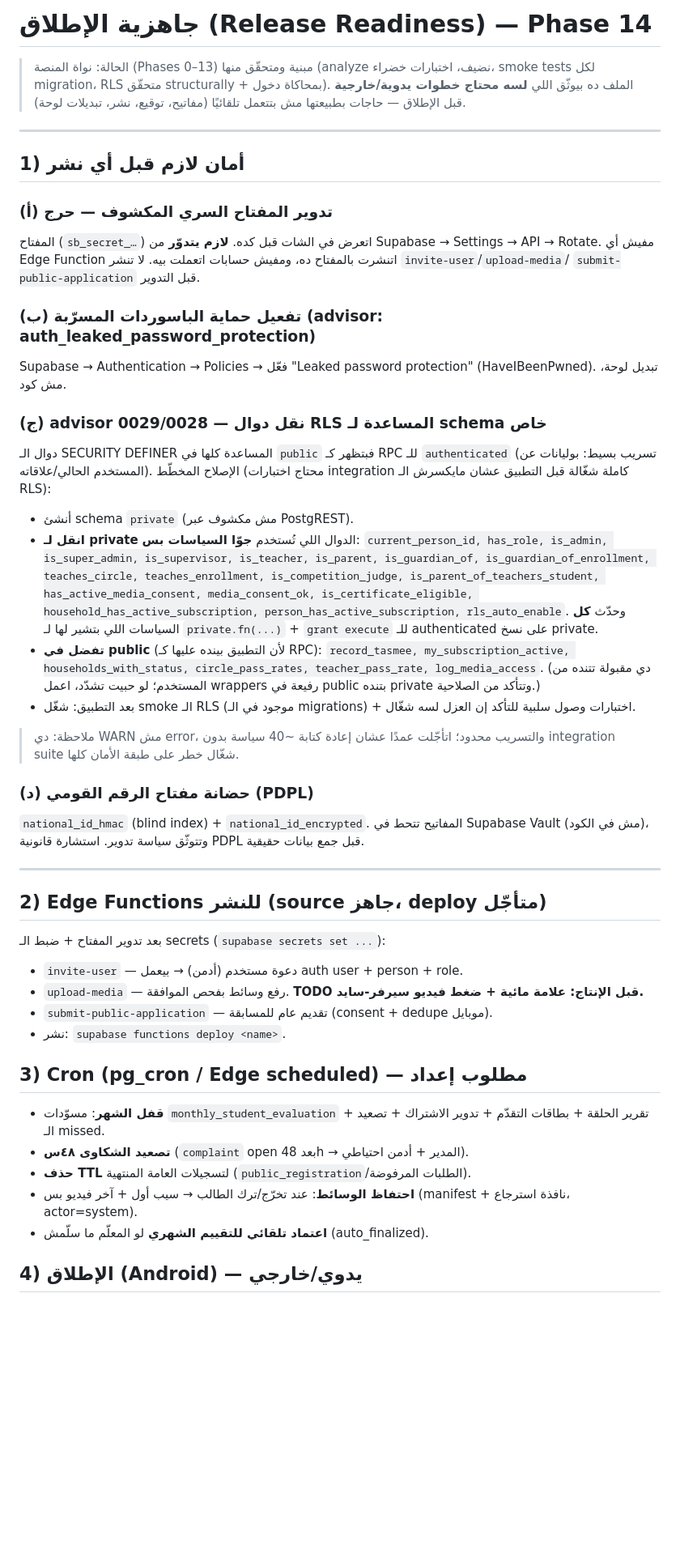
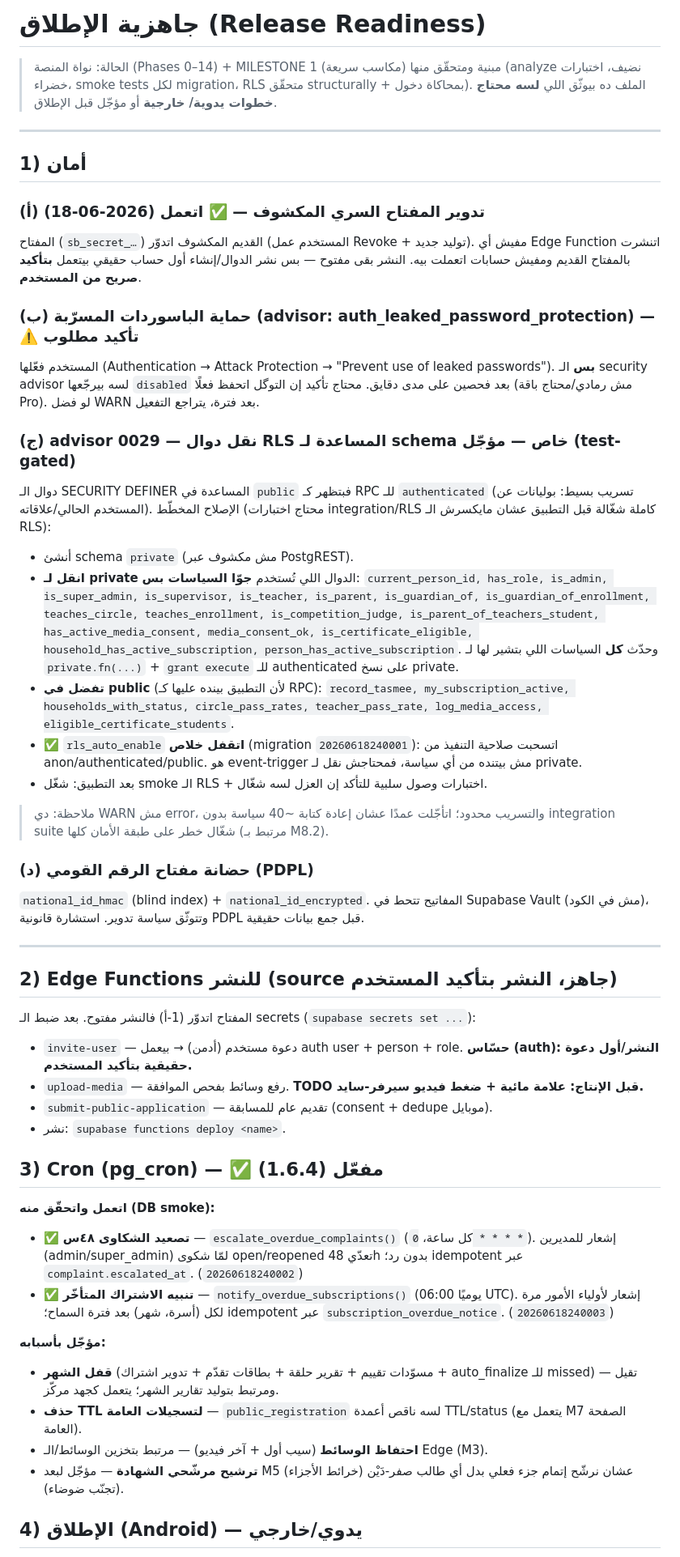
Before and after one commit to YossefElfeel/quran-center, a Markdown page: docs/RELEASE_READINESS.md, the part around one of its changes. Shown at 81% size. Drawn GitHub-style; blank space fills up the shorter version.

Commit message:
docs(release): update readiness — key rotated, M4 crons, advisor status
- Key rotation done (user); leaked-password enabled but advisor still flags it
  as disabled (verification pending).
- pg_cron enabled; complaint-48h-escalation + overdue-subscription crons are live
  and smoke-verified. Remaining crons (month-close, public TTL, media retention,
  cert-eligible) deferred with reasons.
- rls_auto_enable execute locked (advisor 0028 closed); the 0029 helper cluster
  stays deferred to the private-schema move (M8.2-gated).
- Refresh the deferred-UI list (MILESTONE 1 items now done).

Co-Authored-By: Claude Opus 4.8 (1M context) <noreply@anthropic.com>

```diff
--- a/docs/RELEASE_READINESS.md
+++ b/docs/RELEASE_READINESS.md
@@ -1,28 +1,29 @@
-# جاهزية الإطلاق (Release Readiness) — Phase 14
+# جاهزية الإطلاق (Release Readiness)
 
-> الحالة: نواة المنصة (Phases 0–13) مبنية ومتحقّق منها (analyze نضيف، اختبارات
-> خضراء، smoke tests لكل migration، RLS متحقّق structurally + بمحاكاة دخول).
-> الملف ده بيوثّق اللي **لسه محتاج خطوات يدوية/خارجية** قبل الإطلاق — حاجات
-> بطبيعتها مش بتتعمل تلقائيًا (مفاتيح، توقيع، نشر، تبديلات لوحة).
+> الحالة: نواة المنصة (Phases 0–14) + MILESTONE 1 (مكاسب سريعة) مبنية ومتحقّق
+> منها (analyze نضيف، اختبارات خضراء، smoke tests لكل migration، RLS متحقّق
+> structurally + بمحاكاة دخول). الملف ده بيوثّق اللي **لسه محتاج خطوات يدوية/
+> خارجية** أو مؤجّل قبل الإطلاق.
 
 ---
 
-## 1) أمان لازم قبل أي نشر
+## 1) أمان
 
-### (أ) تدوير المفتاح السري المكشوف — **حرج**
-المفتاح (`sb_secret_…`) اتعرض في الشات قبل كده. **لازم يتدوّر** من
-Supabase → Settings → API → Rotate. مفيش أي Edge Function اتنشرت بالمفتاح ده،
-ومفيش حسابات اتعملت بيه. لا تنشر `invite-user`/`upload-media`/
-`submit-public-application` قبل التدوير.
+### (أ) تدوير المفتاح السري المكشوف — ✅ **اتعمل (2026-06-18)**
+المفتاح (`sb_secret_…`) القديم المكشوف اتدوّر (المستخدم عمل Revoke + توليد جديد).
+مفيش أي Edge Function اتنشرت بالمفتاح القديم ومفيش حسابات اتعملت بيه. النشر بقى
+مفتوح — بس نشر الدوال/إنشاء أول حساب حقيقي بيتعمل **بتأكيد صريح من المستخدم**.
 
-### (ب) تفعيل حماية الباسوردات المسرّبة (advisor: auth_leaked_password_protection)
-Supabase → Authentication → Policies → فعّل "Leaked password protection"
-(HaveIBeenPwned). تبديل لوحة، مش كود.
+### (ب) حماية الباسوردات المسرّبة (advisor: auth_leaked_password_protection) — ⚠️ **تأكيد مطلوب**
+المستخدم فعّلها (Authentication → Attack Protection → "Prevent use of leaked
+passwords"). **بس** الـ security advisor لسه بيرجّعها `disabled` بعد فحصين على مدى
+دقايق. محتاج تأكيد إن التوگل اتحفظ فعلًا (مش رمادي/محتاج باقة Pro). لو فضل WARN
+بعد فترة، يتراجع التفعيل.
 
-### (ج) advisor 0029/0028 — نقل دوال RLS المساعدة لـ schema خاص
-دوال الـ SECURITY DEFINER المساعدة كلها في `public` فبتظهر كـ RPC للـ
-`authenticated` (تسريب بسيط: بوليانات عن المستخدم الحالي/علاقاته). الإصلاح
-المخطّط (محتاج اختبارات integration كاملة شغّالة قبل التطبيق عشان مايكسرش الـ RLS):
+### (ج) advisor 0029 — نقل دوال RLS المساعدة لـ schema خاص — مؤجّل (test-gated)
+دوال الـ SECURITY DEFINER المساعدة في `public` فبتظهر كـ RPC للـ `authenticated`
+(تسريب بسيط: بوليانات عن المستخدم الحالي/علاقاته). الإصلاح المخطّط (محتاج اختبارات
+integration/RLS كاملة شغّالة قبل التطبيق عشان مايكسرش الـ RLS):
 
 - أنشئ schema `private` (مش مكشوف عبر PostgREST).
 - **انقل لـ private** الدوال اللي تُستخدم **جوّا السياسات بس**:
@@ -31,19 +32,19 @@ Supabase → Authentication → Policies → فعّل "Leaked password protectio
   teaches_circle, teaches_enrollment, is_competition_judge,
   is_parent_of_teachers_student, has_active_media_consent, media_consent_ok,
   is_certificate_eligible, household_has_active_subscription,
-  person_has_active_subscription, rls_auto_enable`.
+  person_has_active_subscription`.
   وحدّث **كل** السياسات اللي بتشير لها لـ `private.fn(...)` + `grant execute`
   للـ authenticated على نسخ private.
 - **تفضل في public** (لأن التطبيق بينده عليها كـ RPC):
   `record_tasmee, my_subscription_active, households_with_status,
-  circle_pass_rates, teacher_pass_rate, log_media_access`.
-  (دي مقبولة تتنده من المستخدم؛ لو حبيت تشدّد، اعمل wrappers رفيعة في public
-  بتنده private وتتأكد من الصلاحية.)
-- بعد التطبيق: شغّل smoke الـ RLS (موجود في الـ migrations) + اختبارات وصول
-  سلبية للتأكد إن العزل لسه شغّال.
+  circle_pass_rates, teacher_pass_rate, log_media_access, eligible_certificate_students`.
+- ✅ `rls_auto_enable` **اتقفل خلاص** (migration `20260618240001`): اتسحبت صلاحية
+  التنفيذ من anon/authenticated/public. هو event-trigger مش بيتنده من أي سياسة،
+  فمحتاجش نقل لـ private.
+- بعد التطبيق: شغّل smoke الـ RLS + اختبارات وصول سلبية للتأكد إن العزل لسه شغّال.
 
 > ملاحظة: دي WARN مش error، والتسريب محدود؛ اتأجّلت عمدًا عشان إعادة كتابة ~40
-> سياسة بدون integration suite شغّال خطر على طبقة الأمان كلها.
+> سياسة بدون integration suite شغّال خطر على طبقة الأمان كلها (مرتبط بـ M8.2).
 
 ### (د) حضانة مفتاح الرقم القومي (PDPL)
 `national_id_hmac` (blind index) + `national_id_encrypted`. المفاتيح تتحط في
@@ -52,22 +53,32 @@ Supabase Vault (مش في الكود)، وتتوثّق سياسة تدوير. ا
 
 ---
 
-## 2) Edge Functions للنشر (source جاهز، deploy متأجّل)
-بعد تدوير المفتاح + ضبط الـ secrets (`supabase secrets set ...`):
-- `invite-user` — دعوة مستخدم (أدمن) → بيعمل auth user + person + role.
+## 2) Edge Functions للنشر (source جاهز، النشر بتأكيد المستخدم)
+المفتاح اتدوّر (1-أ) فالنشر مفتوح. بعد ضبط الـ secrets (`supabase secrets set ...`):
+- `invite-user` — دعوة مستخدم (أدمن) → بيعمل auth user + person + role. **حسّاس
+  (auth): النشر/أول دعوة حقيقية بتأكيد المستخدم.**
 - `upload-media` — رفع وسائط بفحص الموافقة. **TODO قبل الإنتاج: علامة مائية +
   ضغط فيديو سيرفر-سايد.**
 - `submit-public-application` — تقديم عام للمسابقة (consent + dedupe موبايل).
 - نشر: `supabase functions deploy <name>`.
 
-## 3) Cron (pg_cron / Edge scheduled) — مطلوب إعداد
-- **قفل الشهر**: مسوّدات `monthly_student_evaluation` + تقرير الحلقة + بطاقات
-  التقدّم + تدوير الاشتراك + تصعيد الـ missed.
-- **تصعيد الشكاوى ٤٨س** (`complaint` open بعد 48h → المدير + أدمن احتياطي).
-- **حذف TTL** لتسجيلات العامة المنتهية (`public_registration`/الطلبات المرفوضة).
-- **احتفاظ الوسائط**: عند تخرّج/ترك الطالب → سيب أول + آخر فيديو بس (manifest +
-  نافذة استرجاع، actor=system).
-- **اعتماد تلقائي للتقييم الشهري** لو المعلّم ما سلّمش (auto_finalized).
+## 3) Cron (pg_cron) — ✅ مفعّل (1.6.4)
+**اتعمل واتحقّق منه (DB smoke):**
+- ✅ **تصعيد الشكاوى ٤٨س** — `escalate_overdue_complaints()` (كل ساعة، `0 * * * *`).
+  إشعار للمديرين (admin/super_admin) لمّا شكوى open/reopened تعدّي 48h بدون رد؛
+  idempotent عبر `complaint.escalated_at`. (`20260618240002`)
+- ✅ **تنبيه الاشتراك المتأخّر** — `notify_overdue_subscriptions()` (يوميًا 06:00
+  UTC). إشعار لأولياء الأمور مرة لكل (أسرة، شهر) بعد فترة السماح؛ idempotent عبر
+  `subscription_overdue_notice`. (`20260618240003`)
+
+**مؤجّل بأسبابه:**
+- **قفل الشهر** (مسوّدات تقييم + تقرير حلقة + بطاقات تقدّم + تدوير اشتراك +
+  auto_finalize للـ missed) — تقيل ومرتبط بتوليد تقارير الشهر؛ يتعمل كجهد مركّز.
+- **حذف TTL لتسجيلات العامة** — `public_registration` لسه ناقص أعمدة TTL/status
+  (يتعمل مع M7 الصفحة العامة).
+- **احتفاظ الوسائط** (سيب أول + آخر فيديو) — مرتبط بتخزين الوسائط/الـ Edge (M3).
+- **ترشيح مرشّحي الشهادة** — مؤجّل لبعد M5 (خرائط الأجزاء) عشان نرشّح إتمام جزء
+  فعلي بدل أي طالب صفر-دَيْن (تجنّب ضوضاء).
 
 ## 4) الإطلاق (Android) — يدوي/خارجي
 - توقيع التطبيق (keystore) + R8/ProGuard + أيقونة + بيان متجر عربي.
```
Also changed, not shown: other parts of docs/RELEASE_READINESS.md (+18 -16 lines).
